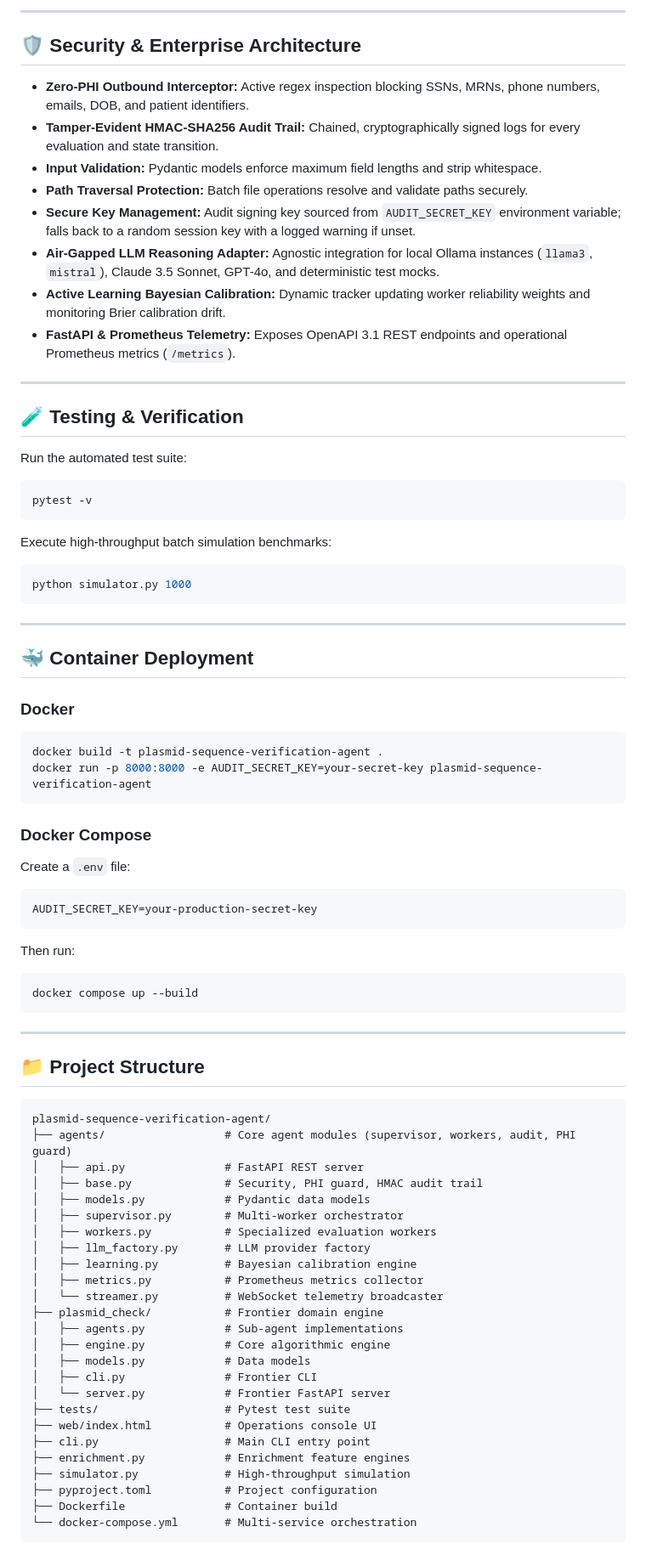
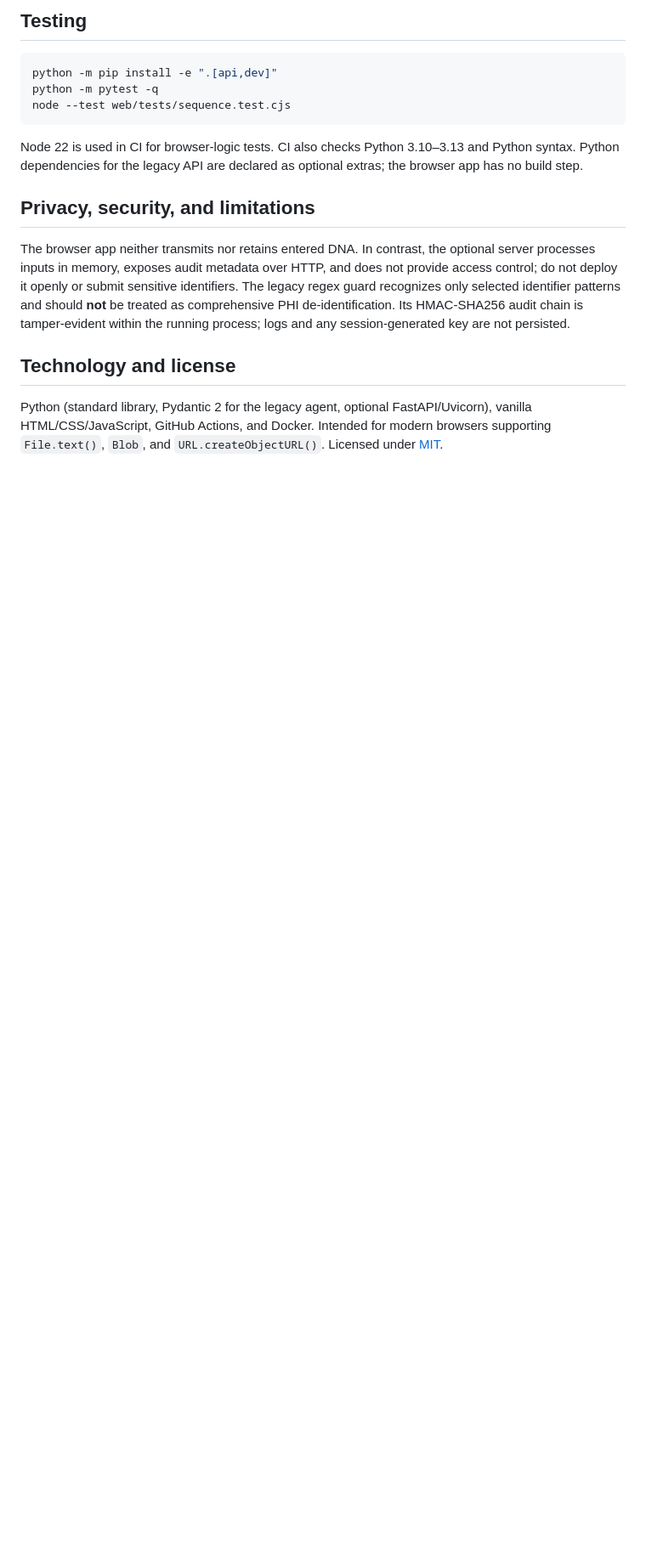
Before and after one commit to abusuraihsakhri/plasmid-sequence-verification-agent, a Markdown page: README.md, the part around one of its changes. Shown at 85% size. Drawn GitHub-style; blank space fills up the shorter version.

Commit message:
Document verified capabilities, sequence scope, and privacy limits

````diff
--- a/README.md
+++ b/README.md
@@ -76,82 +44,18 @@ python cli.py serve --host 127.0.0.1 --port 8000
 
----
-
-## 🛡️ Security & Enterprise Architecture
-
-* **Zero-PHI Outbound Interceptor:** Active regex inspection blocking SSNs, MRNs, phone numbers, emails, DOB, and patient identifiers.
-* **Tamper-Evident HMAC-SHA256 Audit Trail:** Chained, cryptographically signed logs for every evaluation and state transition.
-* **Input Validation:** Pydantic models enforce maximum field lengths and strip whitespace.
-* **Path Traversal Protection:** Batch file operations resolve and validate paths securely.
-* **Secure Key Management:** Audit signing key sourced from `AUDIT_SECRET_KEY` environment variable; falls back to a random session key with a logged warning if unset.
-* **Air-Gapped LLM Reasoning Adapter:** Agnostic integration for local Ollama instances (`llama3`, `mistral`), Claude 3.5 Sonnet, GPT-4o, and deterministic test mocks.
-* **Active Learning Bayesian Calibration:** Dynamic tracker updating worker reliability weights and monitoring Brier calibration drift.
-* **FastAPI & Prometheus Telemetry:** Exposes OpenAPI 3.1 REST endpoints and operational Prometheus metrics (`/metrics`).
-
----
-
-## 🧪 Testing & Verification
-
-Run the automated test suite:
+## Testing
 
 ```bash
-pytest -v
+python -m pip install -e ".[api,dev]"
+python -m pytest -q
+node --test web/tests/sequence.test.cjs
 ```
 
-Execute high-throughput batch simulation benchmarks:
+Node 22 is used in CI for browser-logic tests. CI also checks Python 3.10–3.13 and Python syntax. Python dependencies for the legacy API are declared as optional extras; the browser app has no build step.
 
-```bash
-python simulator.py 1000
-```
+## Privacy, security, and limitations
 
----
+The browser app neither transmits nor retains entered DNA. In contrast, the optional server processes inputs in memory, exposes audit metadata over HTTP, and does not provide access control; do not deploy it openly or submit sensitive identifiers. The legacy regex guard recognizes only selected identifier patterns and should **not** be treated as comprehensive PHI de-identification. Its HMAC-SHA256 audit chain is tamper-evident within the running process; logs and any session-generated key are not persisted.
 
-## 🐳 Container Deployment
+## Technology and license
 
-### Docker
-```bash
-docker build -t plasmid-sequence-verification-agent .
-docker run -p 8000:8000 -e AUDIT_SECRET_KEY=your-secret-key plasmid-sequence-verification-agent
-```
-
-### Docker Compose
-Create a `.env` file:
-```
-AUDIT_SECRET_KEY=your-production-secret-key
-```
-
-Then run:
-```bash
-docker compose up --build
-```
-
----
-
-## 📁 Project Structure
-
-```
-plasmid-sequence-verification-agent/
-├── agents/                  # Core agent modules (supervisor, workers, audit, PHI guard)
-│   ├── api.py               # FastAPI REST server
-│   ├── base.py              # Security, PHI guard, HMAC audit trail
-│   ├── models.py            # Pydantic data models
-│   ├── supervisor.py        # Multi-worker orchestrator
-│   ├── workers.py           # Specialized evaluation workers
-│   ├── llm_factory.py       # LLM provider factory
-│   ├── learning.py          # Bayesian calibration engine
-│   ├── metrics.py           # Prometheus metrics collector
-│   └── streamer.py          # WebSocket telemetry broadcaster
-├── plasmid_check/           # Frontier domain engine
-│   ├── agents.py            # Sub-agent implementations
-│   ├── engine.py            # Core algorithmic engine
-│   ├── models.py            # Data models
-│   ├── cli.py               # Frontier CLI
-│   └── server.py            # Frontier FastAPI server
-├── tests/                   # Pytest test suite
-├── web/index.html           # Operations console UI
-├── cli.py                   # Main CLI entry point
-├── enrichment.py            # Enrichment feature engines
-├── simulator.py             # High-throughput simulation
-├── pyproject.toml           # Project configuration
-├── Dockerfile               # Container build
-└── docker-compose.yml       # Multi-service orchestration
-```
+Python (standard library, Pydantic 2 for the legacy agent, optional FastAPI/Uvicorn), vanilla HTML/CSS/JavaScript, GitHub Actions, and Docker. Intended for modern browsers supporting `File.text()`, `Blob`, and `URL.createObjectURL()`. Licensed under [MIT](LICENSE).
````
Also changed, not shown: other parts of README.md (+25 -57 lines).
